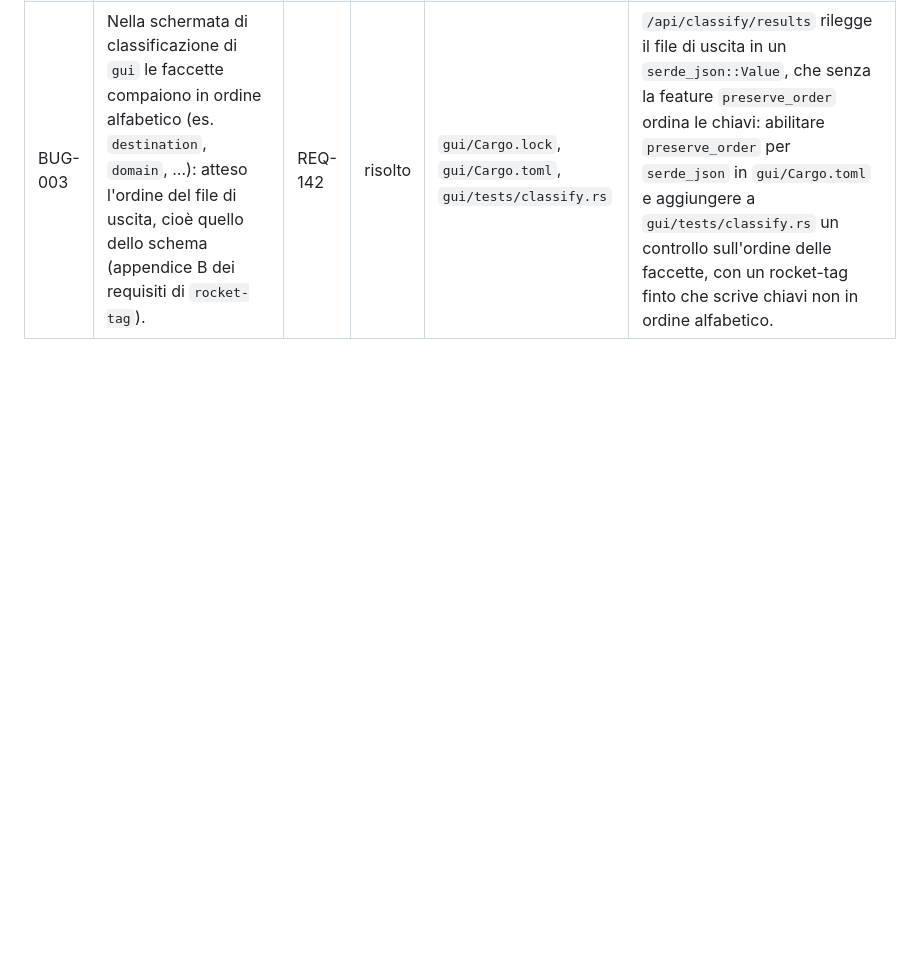
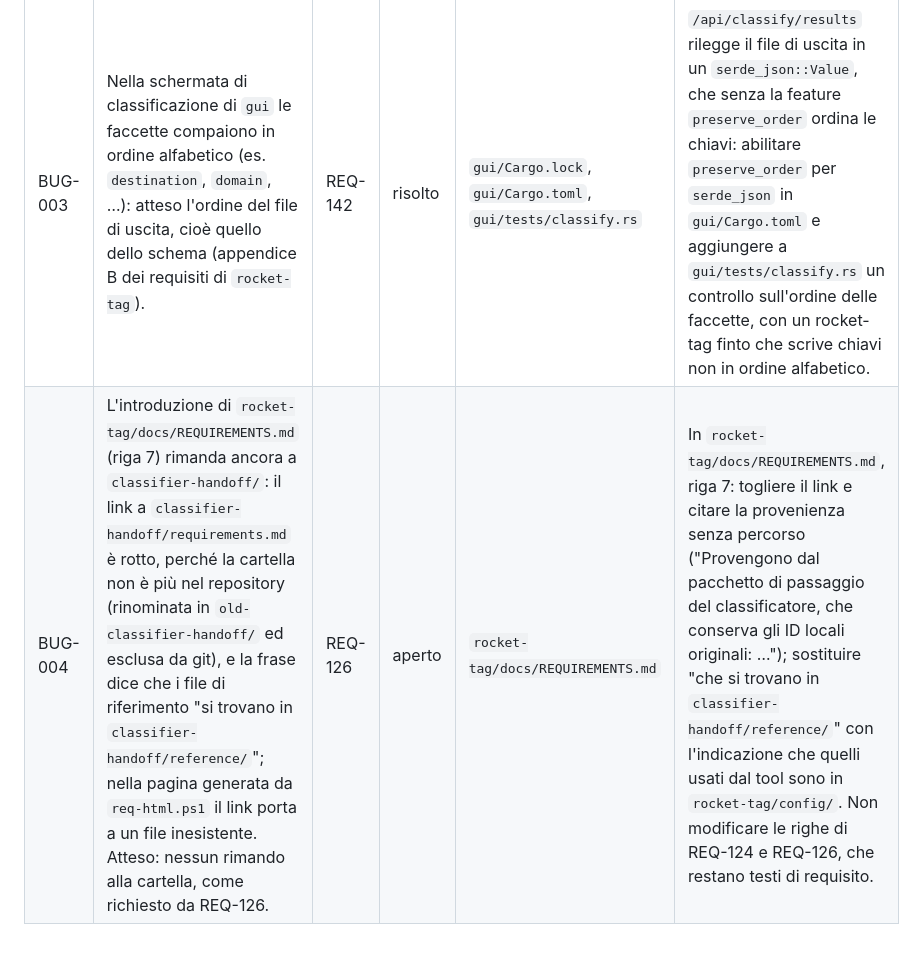
Before and after one commit to CSlab11/rocketdata-mvp, a Markdown page: docs/REQUIREMENTS.md, the part around the change. Drawn GitHub-style; blank space fills up the shorter version.

Commit message:
bug(BUG-004): rimandi a classifier-handoff/ nei requisiti di rocket-tag
Co-Authored-By: Claude Opus 5.5 <noreply@anthropic.com>

```diff
--- a/docs/REQUIREMENTS.md
+++ b/docs/REQUIREMENTS.md
@@ -38,3 +38,4 @@ Requisiti di progetto. I requisiti dei singoli tool sono in [`doc-ripper/docs/RE
 | BUG-001 | `search-rm3` non tiene conto degli escape Markdown nell'analisi del testo: `doc-ripper` scrive `RCC\_APB2ENR`, la barra rovesciata separa i token e l'identificatore viene spezzato in `rcc` e `apb2enr`, così la domanda `RCC_APB2ENR` (token `rcc_apb2enr`) restituisce zero risultati sul reference manual STM32; atteso l'identificatore intero e la sezione 8.3.7 tra i risultati. Con la stessa causa, una `\]` letterale seguita da `(` viene presa per l'inizio della destinazione di un link e il testo successivo non viene indicizzato. | REQ-063 | risolto | `search/search-rm3/src/analyze.rs` | In `analyze.rs`: in `strip_link_targets` ignorare le `](` la cui `]` è preceduta da `\`; poi, prima della divisione in token, togliere la `\` che precede un carattere di punteggiatura ASCII (escape CommonMark, es. `\_` → `_`). Aggiungere unit test con `RCC\_APB2ENR` → `rcc_apb2enr` e con `a\](b)` che conserva `b`. |
 | BUG-002 | Nei `.md` generati dai PDF, le voci di sommario e di indice analitico con i puntini guida e il numero di pagina (es. `### 1 Overview of the manual . . . . . 40`, `### ETH\_MMCTIR . . . . .1050`) diventano intestazioni Markdown: nel reference manual STM32 sono 37 delle 960 intestazioni; atteso che restino testo (paragrafo), perché non sono titoli del documento. Effetto su `search-rm3`: creano sezioni fittizie e, con il peso delle intestazioni di REQ-067, vengono premiate. | REQ-010 | risolto | `doc-ripper/src/pdf.rs`, `doc-ripper/tests/pdf.rs` | In `pdf.rs`, `is_heading` decide solo in base alla dimensione del carattere (≥ 1,15 × corpo) e alla lunghezza: aggiungere l'esclusione delle righe che contengono puntini guida, cioè almeno tre `.` consecutivi separati al più da uno spazio (regex `(\. ?){3,}`), seguiti da un numero di pagina; la riga passa allora al ramo paragrafo. Fatto con la funzione `has_leader_dots`, che controlla la stessa regola senza aggiungere la dipendenza `regex`; l'esclusione vale anche per il calcolo dei livelli dei titoli (`heading_sizes`). Aggiungere in `doc-ripper/tests/pdf.rs` un test con una riga in carattere grande con puntini guida che deve uscire come paragrafo e non come `#`. |
 | BUG-003 | Nella schermata di classificazione di `gui` le faccette compaiono in ordine alfabetico (es. `destination`, `domain`, …): atteso l'ordine del file di uscita, cioè quello dello schema (appendice B dei requisiti di `rocket-tag`). | REQ-142 | risolto | `gui/Cargo.lock`, `gui/Cargo.toml`, `gui/tests/classify.rs` | `/api/classify/results` rilegge il file di uscita in un `serde_json::Value`, che senza la feature `preserve_order` ordina le chiavi: abilitare `preserve_order` per `serde_json` in `gui/Cargo.toml` e aggiungere a `gui/tests/classify.rs` un controllo sull'ordine delle faccette, con un rocket-tag finto che scrive chiavi non in ordine alfabetico. |
+| BUG-004 | L'introduzione di `rocket-tag/docs/REQUIREMENTS.md` (riga 7) rimanda ancora a `classifier-handoff/`: il link a `classifier-handoff/requirements.md` è rotto, perché la cartella non è più nel repository (rinominata in `old-classifier-handoff/` ed esclusa da git), e la frase dice che i file di riferimento "si trovano in `classifier-handoff/reference/`"; nella pagina generata da `req-html.ps1` il link porta a un file inesistente. Atteso: nessun rimando alla cartella, come richiesto da REQ-126. | REQ-126 | aperto | `rocket-tag/docs/REQUIREMENTS.md` | In `rocket-tag/docs/REQUIREMENTS.md`, riga 7: togliere il link e citare la provenienza senza percorso ("Provengono dal pacchetto di passaggio del classificatore, che conserva gli ID locali originali: …"); sostituire "che si trovano in `classifier-handoff/reference/`" con l'indicazione che quelli usati dal tool sono in `rocket-tag/config/`. Non modificare le righe di REQ-124 e REQ-126, che restano testi di requisito. |
```
Also changed, not shown: CHANGELOG.md (+1 -0 lines).
